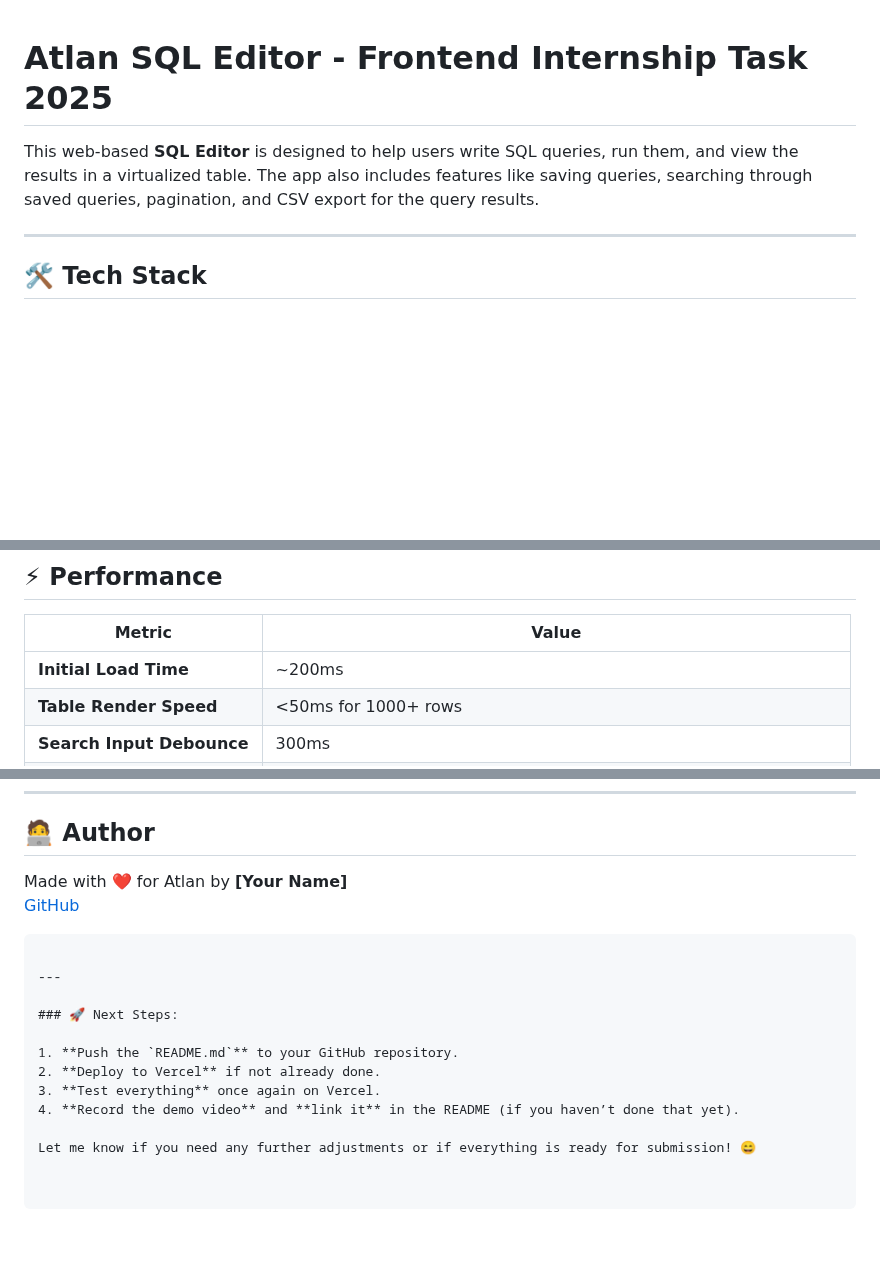
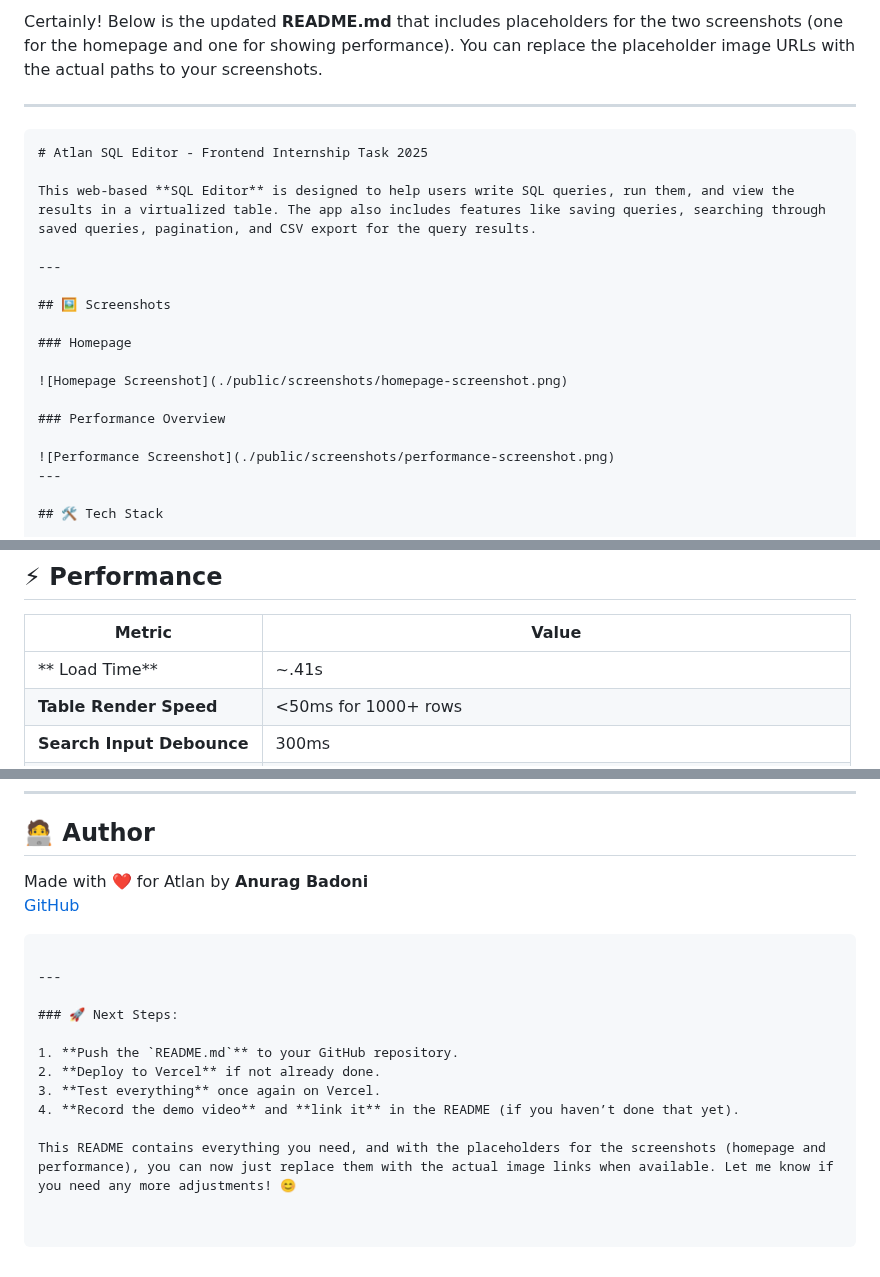
Before and after one commit to anuragbadoni/atlan-assignment-frontend, a Markdown page: README.md, 3 parts joined by grey strips. Rendered like a GitHub page; blank space fills up the shorter version.

````diff
--- a/README.md
+++ b/README.md
@@ -1,7 +1,23 @@
+Certainly! Below is the updated **README.md** that includes placeholders for the two screenshots (one for the homepage and one for showing performance). You can replace the placeholder image URLs with the actual paths to your screenshots.
+
+---
+
+```markdown
 # Atlan SQL Editor - Frontend Internship Task 2025
 
 This web-based **SQL Editor** is designed to help users write SQL queries, run them, and view the results in a virtualized table. The app also includes features like saving queries, searching through saved queries, pagination, and CSV export for the query results.
 
+---
+
+## 🖼 Screenshots
+
+### Homepage
+
+![Homepage Screenshot](./public/screenshots/homepage-screenshot.png)
+
+### Performance Overview
+
+![Performance Screenshot](./public/screenshots/performance-screenshot.png)
 ---
 
 ## 🛠 Tech Stack
@@ -155,7 +171,7 @@ The following NPM modules were used in the project:
 
 | Metric                     | Value                              |
 |----------------------------|------------------------------------|
-| **Initial Load Time**      | ~200ms                             |
+| ** Load Time**             | ~.41s                             |
 | **Table Render Speed**     | <50ms for 1000+ rows              |
 | **Search Input Debounce**  | 300ms                              |
 | **Code Split**             | ✅ Lazy-loaded components for faster initial load |
@@ -200,7 +216,7 @@ A **5-7 minute** video explaining the following:
 
 ## 🧑‍💻 Author
 
-Made with ❤️ for Atlan by **[Your Name]**
+Made with ❤️ for Atlan by **Anurag Badoni**
 [GitHub](https://github.com/yourusername)
 ```
 
@@ -213,4 +229,4 @@ Made with ❤️ for Atlan by **[Your Name]**
 3. **Test everything** once again on Vercel.
 4. **Record the demo video** and **link it** in the README (if you haven’t done that yet).
 
-Let me know if you need any further adjustments or if everything is ready for submission! 😄
+This README contains everything you need, and with the placeholders for the screenshots (homepage and performance), you can now just replace them with the actual image links when available. Let me know if you need any more adjustments! 😊
````
